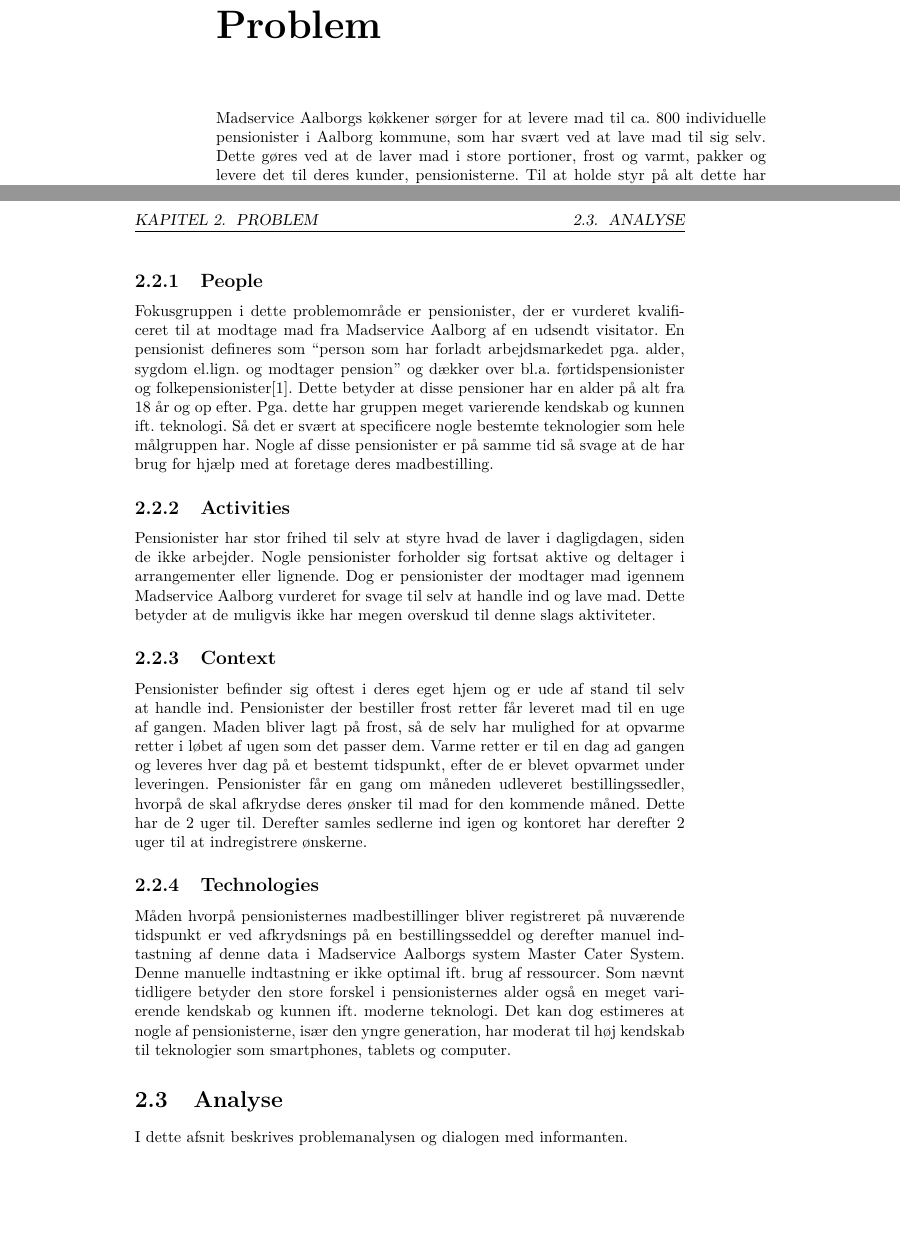
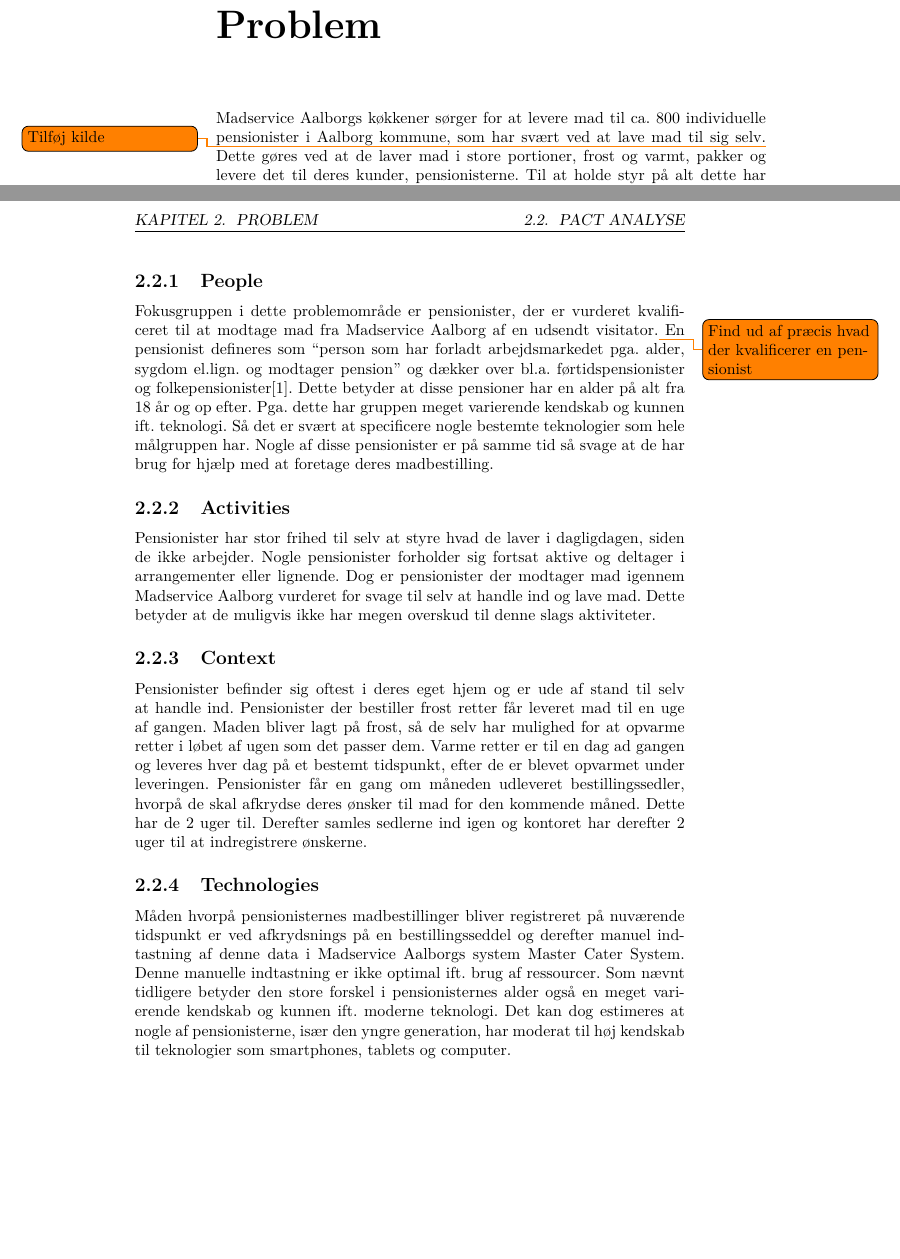
Before and after one commit to githuis/P360, a LaTeX document (Rapport/main.tex, which reads Rapport/Problem/PactAnalyse/pactAnalyse.tex, Rapport/Problem/problem.tex): two parts of pages 6 and 7 of 15, joined at a grey line, cut so that both start at the same text, the shorter picture padded with empty space. Compiled offline with pdfLaTeX.

Commit message:
Add todos and remove redundant analyse section.

```diff
--- a/Rapport/Problem/PactAnalyse/pactAnalyse.tex
+++ b/Rapport/Problem/PactAnalyse/pactAnalyse.tex
@@ -3,7 +3,7 @@
 Teori omhandlende PACT analyses udførelse og anvendelse.
 
 \subsection{People}
-Fokusgruppen i dette problemområde er pensionister, der er vurderet kvalificeret til at modtage mad fra Madservice Aalborg af en udsendt visitator.
+Fokusgruppen i dette problemområde er pensionister, der er vurderet kvalificeret til at modtage mad fra Madservice Aalborg af en udsendt visitator.\todo{Find ud af præcis hvad der kvalificerer en pensionist}
 En pensionist defineres som ``person som har forladt arbejdsmarkedet pga. alder, sygdom el.lign. og modtager pension'' og dækker over bl.a. førtidspensionister og folkepensionister\cite{ordnet_pensionist}.
 Dette betyder at disse pensioner har en alder på alt fra 18 år og op efter.
 Pga. dette har gruppen meget varierende kendskab og kunnen ift. teknologi.
--- a/Rapport/Problem/problem.tex
+++ b/Rapport/Problem/problem.tex
@@ -1,6 +1,6 @@
 %!TEX root = main.tex
 \chapter{Problem}
-Madservice Aalborgs køkkener sørger for at levere mad til ca. 800 individuelle pensionister i Aalborg kommune, som har svært ved at lave mad til sig selv.
+Madservice Aalborgs køkkener sørger for at levere mad til ca. 800 individuelle pensionister i Aalborg kommune, som har svært ved at lave mad til sig selv.\todo{Tilføj kilde}
 Dette gøres ved at de laver mad i store portioner, frost og varmt, pakker og levere det til deres kunder, pensionisterne.
 Til at holde styr på alt dette har de et IT system kaldet Master Cater System.
 Master Cater System indeholder information om alle Madservice Aalborgs kunder, om de forskellige retter, og hvilke retter kunderne har bestilt.
```
Also changed, not shown: Rapport/Problem/problem.tex (2 more changed lines).
